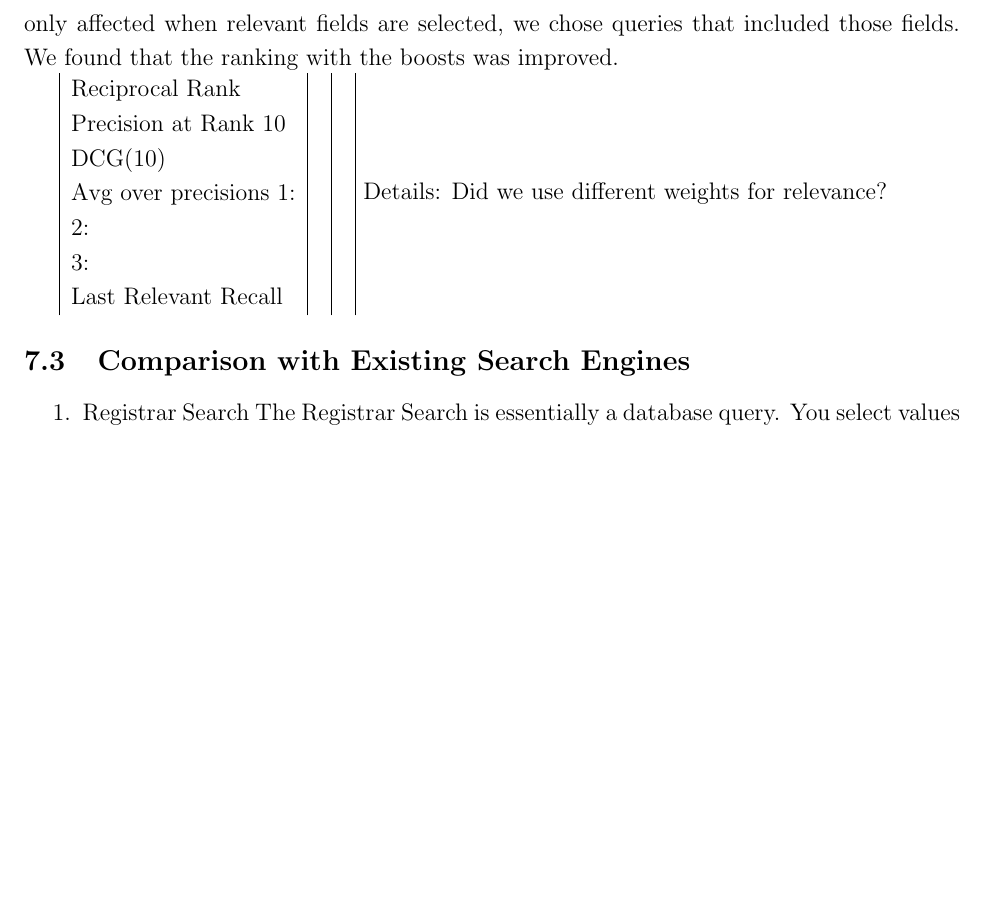
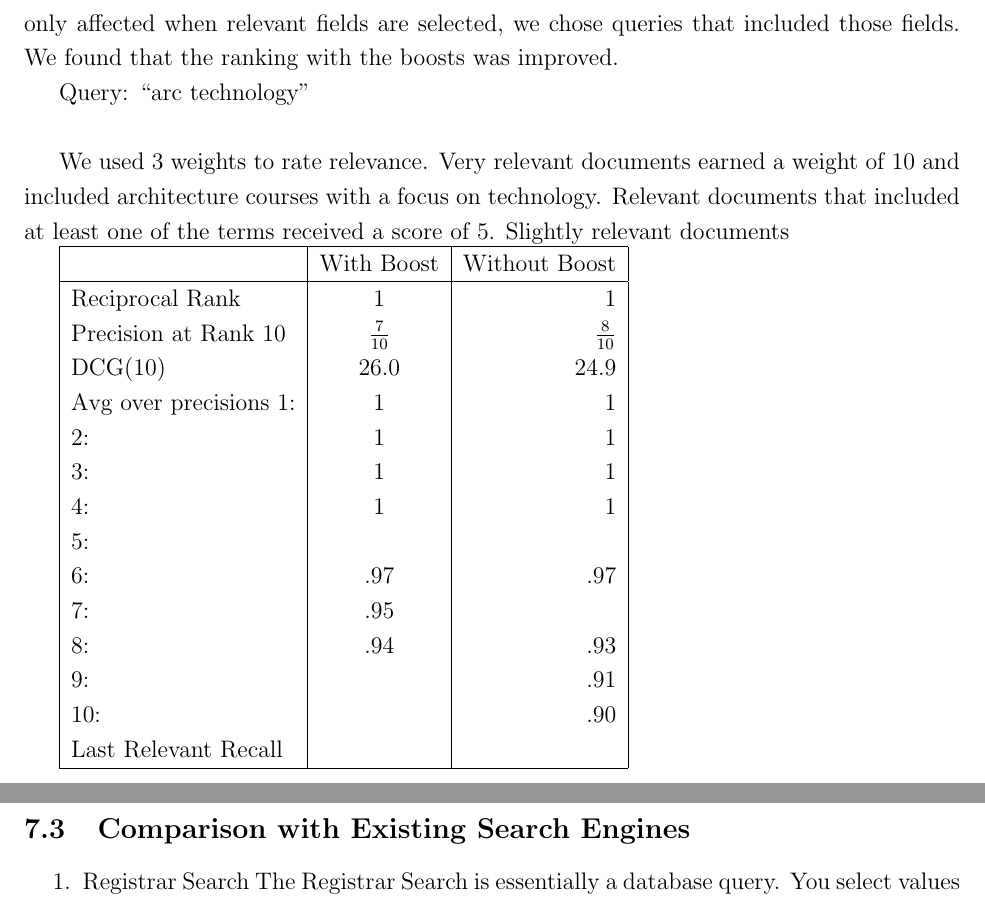
Before and after one commit to dbieber/coursesearch, a LaTeX paper (Project.tex): part of page 10 of 13 before the commit and two parts of pages 10 and 11 of 13 after it, the two joined at a grey line, cut so that both start at the same text, the shorter picture padded with empty space. Compiled offline with pdfLaTeX.

Commit message:
project report -- evaluation

```diff
--- a/Project.tex
+++ b/Project.tex
@@ -183,16 +183,34 @@ We are limited in the queries we can use to compare our search engine with the e
 
 We tested our index without fieldBoosts versus the index with fieldBoosts. As the score is only affected when relevant fields are selected, we chose queries that included those fields. We found that the ranking with the boosts was improved.
 
+Query: ``arc technology'' \\
+
+We used 3 weights to rate relevance. Very relevant documents earned a weight of 10 and included architecture courses with a focus on technology. Relevant documents that included at least one of the terms received a score of 5. Slightly relevant documents
+
 \begin{tabular}{ | l | c | r |}
-	Reciprocal Rank & & \\
-	Precision at Rank 10 & & \\
-	DCG(10) & & \\
-	Avg over precisions 1: & & \\
-	2: & & \\
-	3: & & \\
+	\hline
+		& With Boost & Without Boost\\
+	\hline
+	Reciprocal Rank 			 & 1 & 1\\
+	Precision at Rank 10 & $\frac{7}{10}$ & $\frac{8}{10}$ \\
+	DCG(10) 								& $26.0$ & $24.9$ \\
+	Avg over precisions 1: & 1 	& 1 \\
+	2: 										& 1 	& 1 \\
+	3: 										& 1 	& 1 \\
+	4: 										& 1 	& 1 \\
+	5: 										& 		&   \\
+	6: 										& .97 & .97\\
+	7: 										& .95 & 	 \\
+	8: 										& .94 & .93 \\
+	9: 										& 		& .91 \\
+	10: 									&	 		& .90 \\
 	Last Relevant Recall & & \\
+	\hline
 \end{tabular}
-Details: Did we use different weights for relevance?
+
+\vspace{1 cm}
+
+
 
 \subsection{Comparison with Existing Search Engines}
 \begin{enumerate}
```
